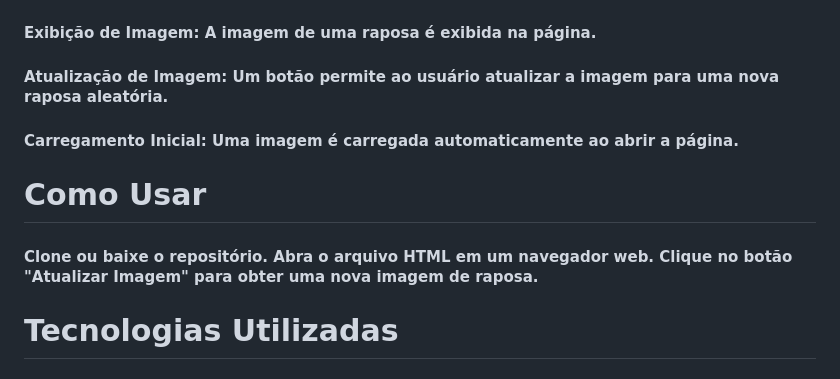
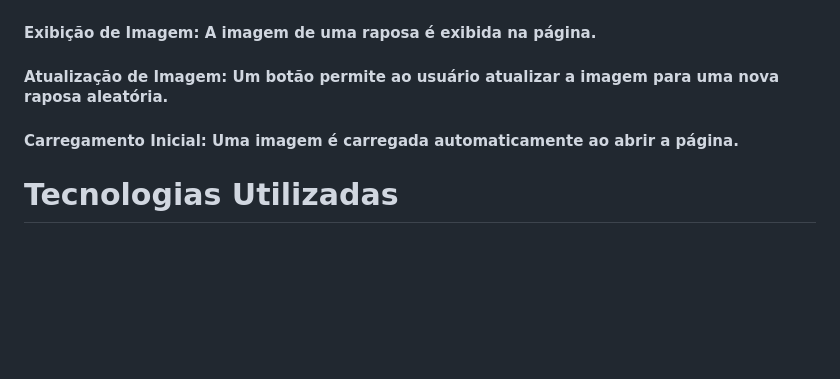
Before and after one commit to anajulia0911/POC-4---Fetch, a Markdown page: README.md, the part around the change. Rendered like a GitHub page; blank space fills up the shorter version.

```diff
--- a/README.md
+++ b/README.md
@@ -14,10 +14,6 @@
 <h4>Exibição de Imagem: A imagem de uma raposa é exibida na página.</h4>
 <h4>Atualização de Imagem: Um botão permite ao usuário atualizar a imagem para uma nova raposa aleatória.</h4>
 <h4>Carregamento Inicial: Uma imagem é carregada automaticamente ao abrir a página.</h4>
-<h1>Como Usar</h1>
-<h4>Clone ou baixe o repositório.
-Abra o arquivo HTML em um navegador web.
-Clique no botão "Atualizar Imagem" para obter uma nova imagem de raposa.</h4>
 <h1>Tecnologias Utilizadas</h1>
 <h4>HTML5: Para estruturar o conteúdo da página.</h4>
 <h4>CSS3: Para estilização e layout responsivo.</h4>
```
